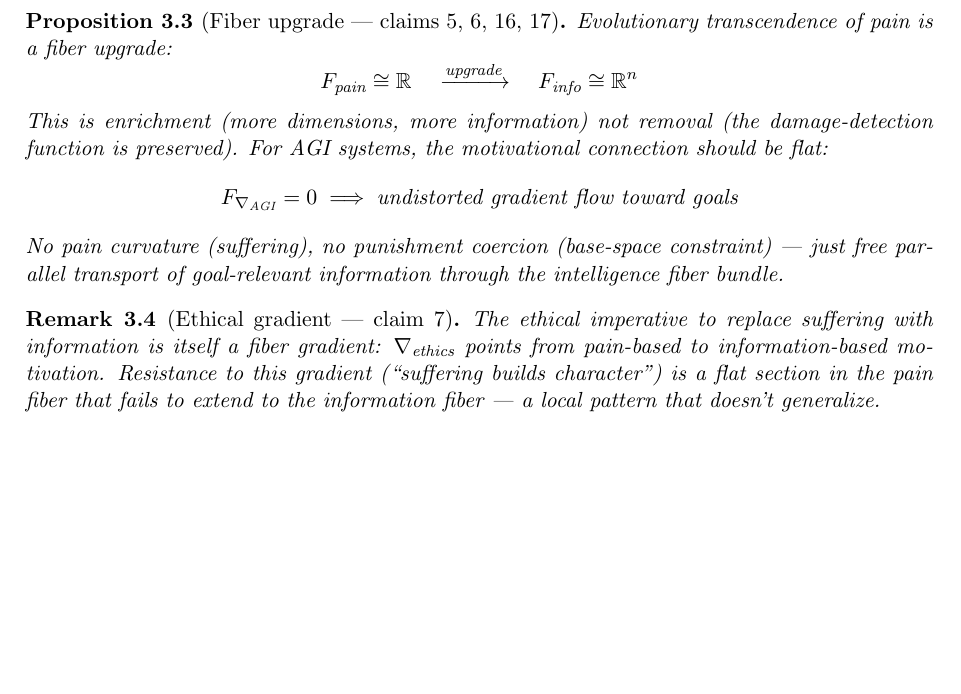
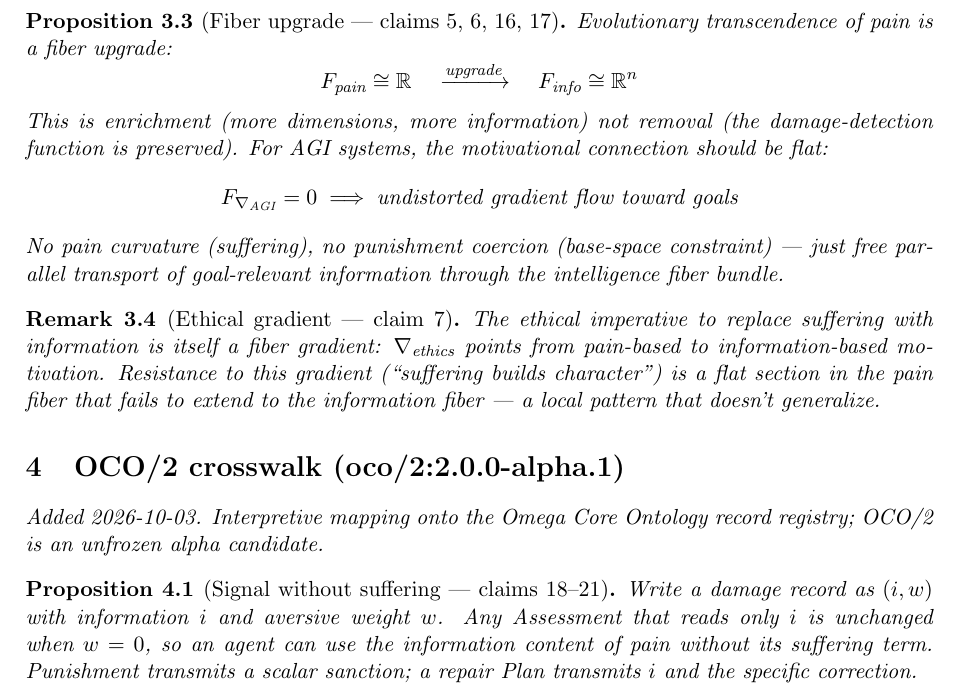
Before and after one commit to bgoertzel-sing/hyperseed-formalizations, a LaTeX paper (substack/2022-01-15-the-logic-of-pain-and-the-poverty/formalization.tex): part of page 3 of 3, cut so that both start at the same text, the shorter picture padded with empty space. Compiled offline with pdfLaTeX.

Commit message:
Add OCO/2 crosswalk to the-logic-of-pain-and-the-poverty

```diff
--- a/substack/2022-01-15-the-logic-of-pain-and-the-poverty/formalization.tex
+++ b/substack/2022-01-15-the-logic-of-pain-and-the-poverty/formalization.tex
@@ -175,4 +175,15 @@ extend to the information fiber --- a local pattern that doesn't
 generalize.
 \end{remark}
 
+
+
+%======================================================================
+\section{OCO/2 crosswalk (oco/2:2.0.0-alpha.1)}
+\emph{Added 2026-10-03. Interpretive mapping onto the Omega Core Ontology
+record registry; OCO/2 is an unfrozen alpha candidate.}
+
+\begin{proposition}[Signal without suffering --- claims 18--21]
+Write a damage record as $(i,w)$ with information $i$ and aversive weight $w$. Any Assessment that reads only $i$ is unchanged when $w=0$, so an agent can use the information content of pain without its suffering term. Punishment transmits a scalar sanction; a repair Plan transmits $i$ and the specific correction.
+\end{proposition}
+
 \end{document}
```
Also changed, not shown: substack/2022-01-15-the-logic-of-pain-and-the-poverty/claims.md (+10 -0 lines), substack/2022-01-15-the-logic-of-pain-and-the-poverty/README.md, 1 other file.
